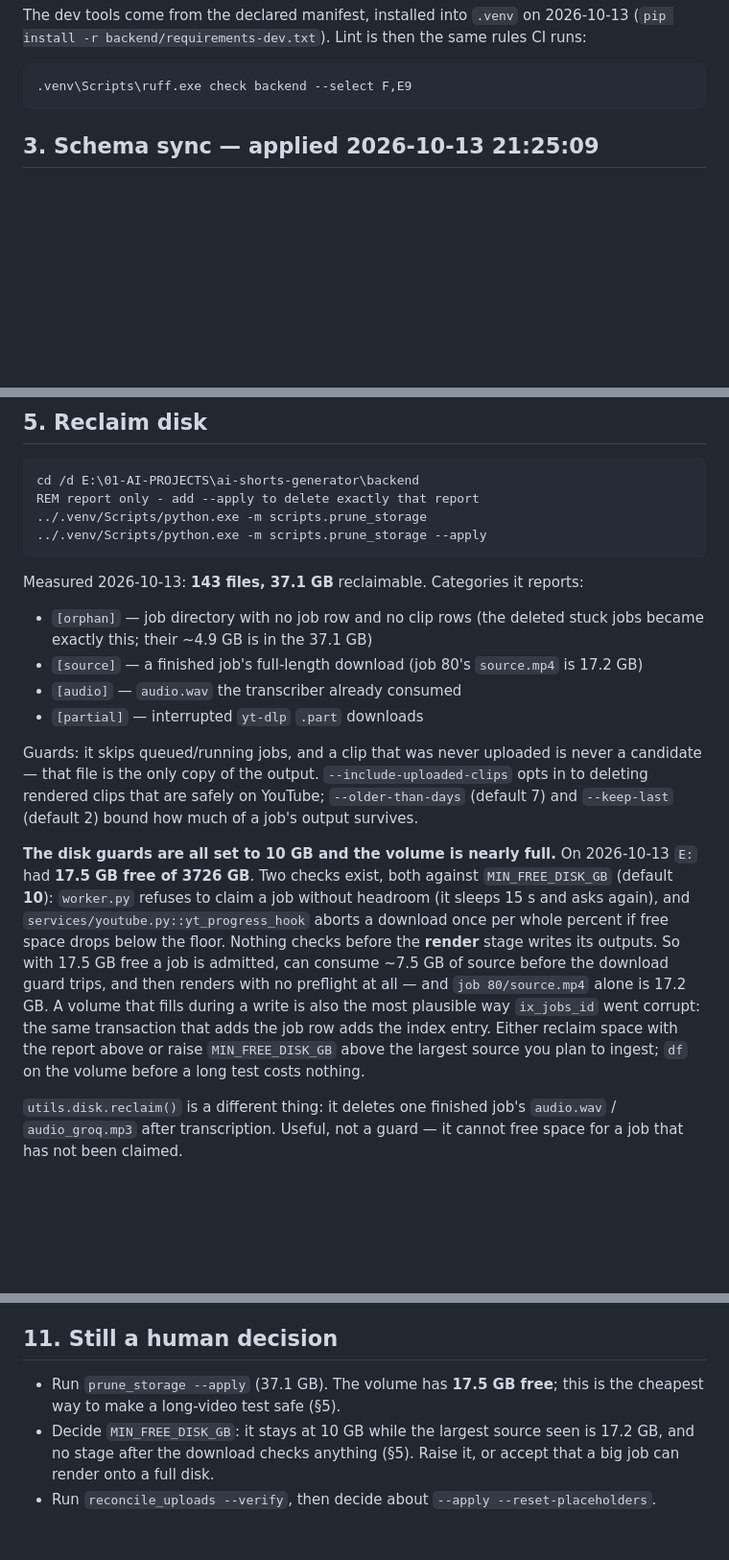
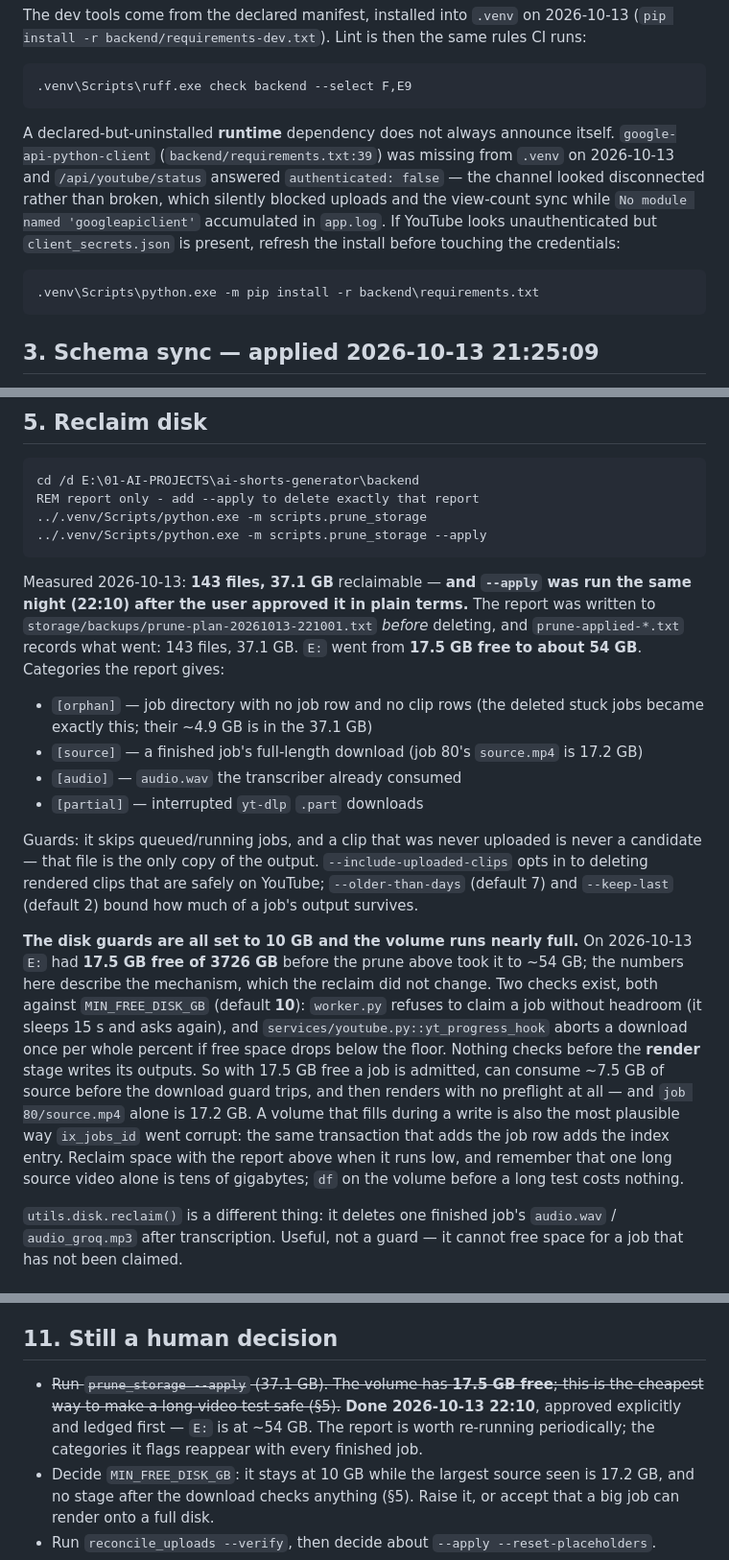
Before and after one commit to tianola/AI-Shorts-Generator, a Markdown page: docs/OPERATIONS.md, 3 parts joined by grey strips. Shown at 96% size. Rendered like a GitHub page; blank space fills up the shorter version.

Commit message:
docs: record the applied prune, the new test baseline and the missing-package trap
A declared-but-uninstalled dependency surfaced as an unauthenticated YouTube
channel rather than an error, so the runbook now says to check the install
before the credentials.

````diff
--- a/docs/OPERATIONS.md
+++ b/docs/OPERATIONS.md
@@ -65,6 +65,18 @@ The dev tools come from the declared manifest, installed into `.venv` on 2026-10
 
 ```bat
 .venv\Scripts\ruff.exe check backend --select F,E9
+```
+
+A declared-but-uninstalled **runtime** dependency does not always announce itself.
+`google-api-python-client` (`backend/requirements.txt:39`) was missing from `.venv` on
+2026-10-13 and `/api/youtube/status` answered `authenticated: false` — the channel looked
+disconnected rather than broken, which silently blocked uploads and the view-count sync
+while `No module named 'googleapiclient'` accumulated in `app.log`. If YouTube looks
+unauthenticated but `client_secrets.json` is present, refresh the install before touching
+the credentials:
+
+```bat
+.venv\Scripts\python.exe -m pip install -r backend\requirements.txt
 ```
 
 ## 3. Schema sync — applied 2026-10-13 21:25:09
@@ -131,7 +143,11 @@ REM report only - add --apply to delete exactly that report
 ../.venv/Scripts/python.exe -m scripts.prune_storage --apply
 ```
 
-Measured 2026-10-13: **143 files, 37.1 GB** reclaimable. Categories it reports:
+Measured 2026-10-13: **143 files, 37.1 GB** reclaimable — **and `--apply` was run the same
+night (22:10) after the user approved it in plain terms.** The report was written to
+`storage/backups/prune-plan-20261013-221001.txt` *before* deleting, and
+`prune-applied-*.txt` records what went: 143 files, 37.1 GB. `E:` went from **17.5 GB free
+to about 54 GB**. Categories the report gives:
 
 - `[orphan]` — job directory with no job row and no clip rows (the deleted stuck jobs
   became exactly this; their ~4.9 GB is in the 37.1 GB)
@@ -144,8 +160,9 @@ candidate — that file is the only copy of the output. `--include-uploaded-clip
 to deleting rendered clips that are safely on YouTube; `--older-than-days` (default 7)
 and `--keep-last` (default 2) bound how much of a job's output survives.
 
-**The disk guards are all set to 10 GB and the volume is nearly full.** On 2026-10-13 `E:`
-had **17.5 GB free of 3726 GB**. Two checks exist, both against `MIN_FREE_DISK_GB`
+**The disk guards are all set to 10 GB and the volume runs nearly full.** On 2026-10-13 `E:`
+had **17.5 GB free of 3726 GB** before the prune above took it to ~54 GB; the numbers here
+describe the mechanism, which the reclaim did not change. Two checks exist, both against `MIN_FREE_DISK_GB`
 (default **10**): `worker.py` refuses to claim a job without headroom (it sleeps 15 s and
 asks again), and `services/youtube.py::yt_progress_hook` aborts a download once per
 whole percent if free space drops below the floor. Nothing checks before the **render**
@@ -153,9 +170,9 @@ stage writes its outputs. So with 17.5 GB free a job is admitted, can consume ~7
 source before the download guard trips, and then renders with no preflight at all — and
 `job 80/source.mp4` alone is 17.2 GB. A volume that fills during a write is also the most
 plausible way `ix_jobs_id` went corrupt: the same transaction that adds the job row adds
-the index entry. Either reclaim space with the report above or raise `MIN_FREE_DISK_GB`
-above the largest source you plan to ingest; `df` on the volume before a long test costs
-nothing.
+the index entry. Reclaim space with the report above when it runs low, and remember that
+one long source video alone is tens of gigabytes; `df` on the volume before a long test
+costs nothing.
 
 `utils.disk.reclaim()` is a different thing: it deletes one finished job's
 `audio.wav` / `audio_groq.mp3` after transcription. Useful, not a guard — it cannot free
@@ -251,8 +268,10 @@ loguru sinks, if they ever get large.
 
 ## 11. Still a human decision
 
-- Run `prune_storage --apply` (37.1 GB). The volume has **17.5 GB free**; this is the
-  cheapest way to make a long-video test safe (§5).
+- ~~Run `prune_storage --apply` (37.1 GB). The volume has **17.5 GB free**; this is the
+  cheapest way to make a long-video test safe (§5).~~ **Done 2026-10-13 22:10**, approved
+  explicitly and ledged first — `E:` is at ~54 GB. The report is worth re-running
+  periodically; the categories it flags reappear with every finished job.
 - Decide `MIN_FREE_DISK_GB`: it stays at 10 GB while the largest source seen is 17.2 GB,
   and no stage after the download checks anything (§5). Raise it, or accept that a big job
   can render onto a full disk.
````
Also changed, not shown: other parts of docs/OPERATIONS.md (+1 -1 lines).
